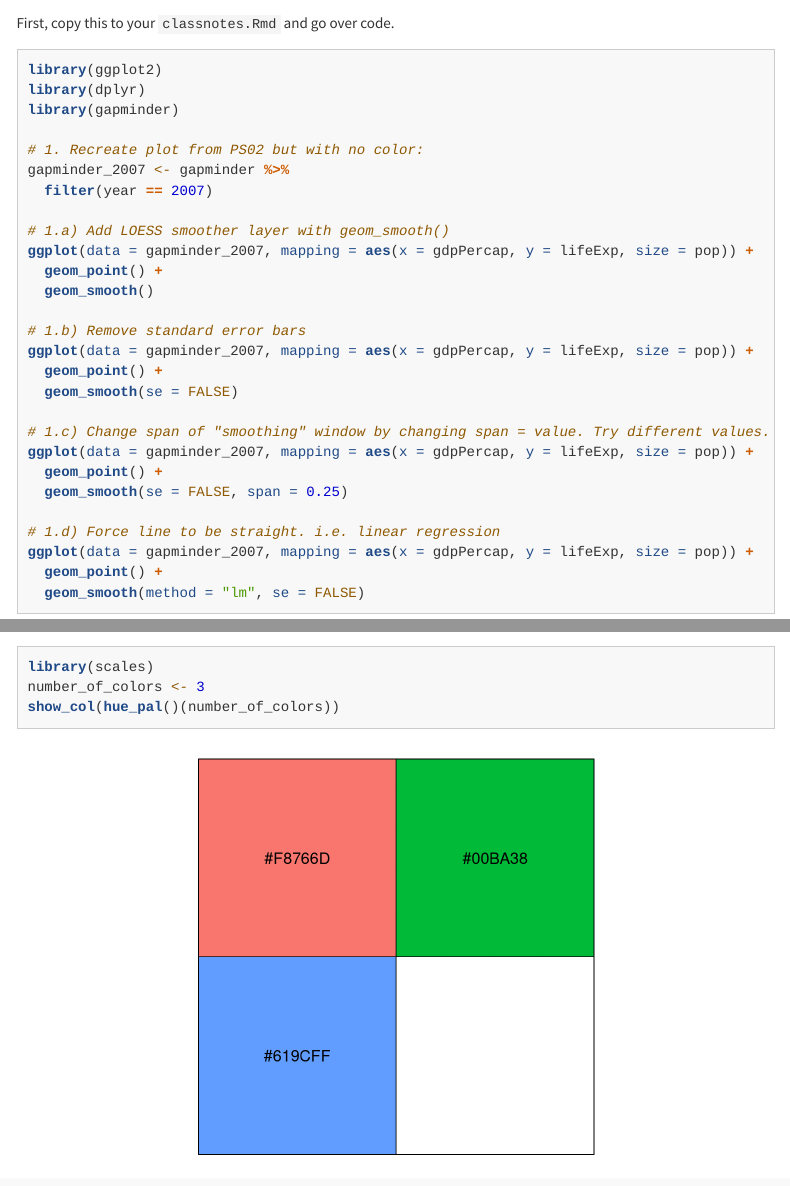
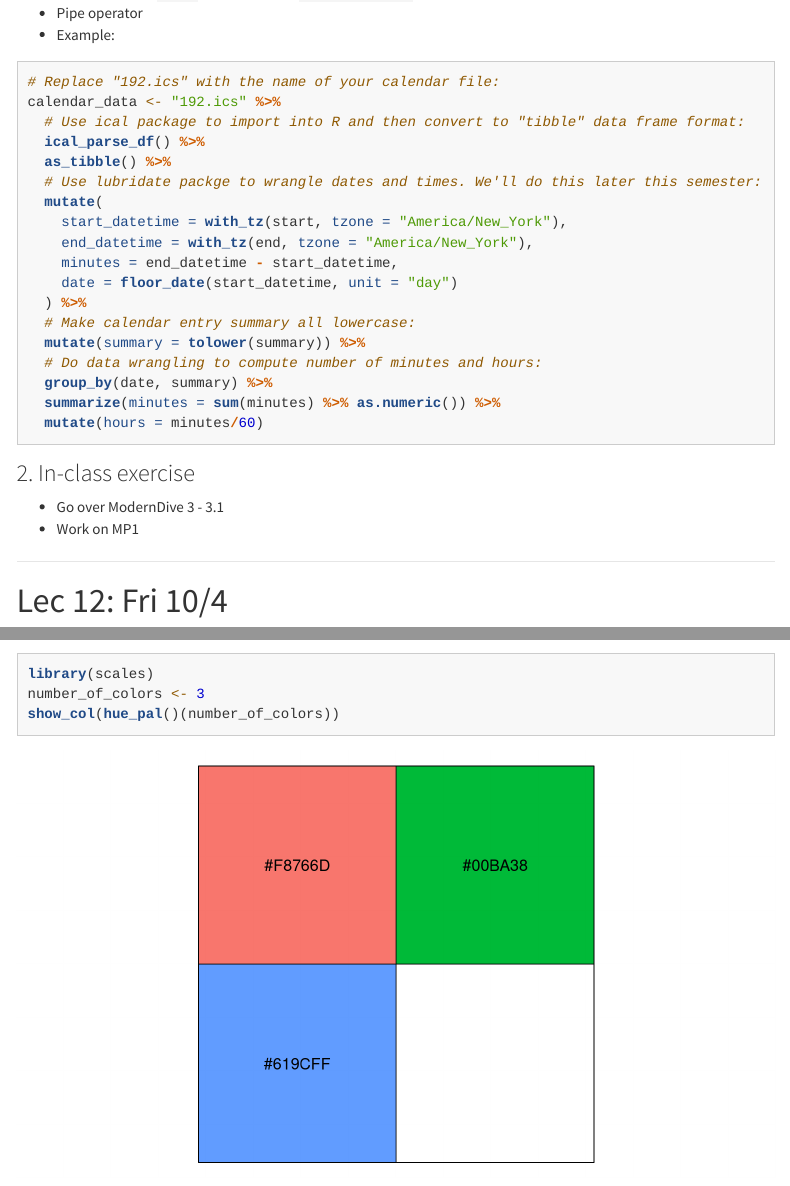
Before and after one commit to rudeboybert/SDS192, an R Markdown document (index.Rmd): the page in a window 1100 px wide, from 2410 px down before the commit and from 1560 px down after it, and a second part further down, joined at a grey line. Rendered offline with R 4.5, knitr and Pandoc, with nearby package versions; menus at the side of the page are left out; the gapminder table comes from the copy in Python's plotly package.

Commit message:
Started Lec13

````diff
--- a/index.Rmd
+++ b/index.Rmd
@@ -88,3 +93,37 @@ Note that while topics and topics dates may change, all problem sets (PS), proje
+* Pipe operator
+* Example:
+
+```{r, eval=FALSE}
+# Replace "192.ics" with the name of your calendar file:
+calendar_data <- "192.ics" %>%
+  # Use ical package to import into R and then convert to "tibble" data frame format:
+  ical_parse_df() %>%
+  as_tibble() %>%
+  # Use lubridate packge to wrangle dates and times. We'll do this later this semester:
+  mutate(
+    start_datetime = with_tz(start, tzone = "America/New_York"),
+    end_datetime = with_tz(end, tzone = "America/New_York"),
+    minutes = end_datetime - start_datetime,
+    date = floor_date(start_datetime, unit = "day")
+  ) %>%
+  # Make calendar entry summary all lowercase:
+  mutate(summary = tolower(summary)) %>%
+  # Do data wrangling to compute number of minutes and hours:
+  group_by(date, summary) %>%
+  summarize(minutes = sum(minutes) %>% as.numeric()) %>%
+  mutate(hours = minutes/60)
+```
+
+
+### 2. In-class exercise
+
+* Go over ModernDive 3 - 3.1
+* Work on MP1
+
+
+
+***
+
 
 
 # Lec 12: Fri 10/4 {#Lec12}
````
Also changed, not shown: index.Rmd (15 more changed lines).
